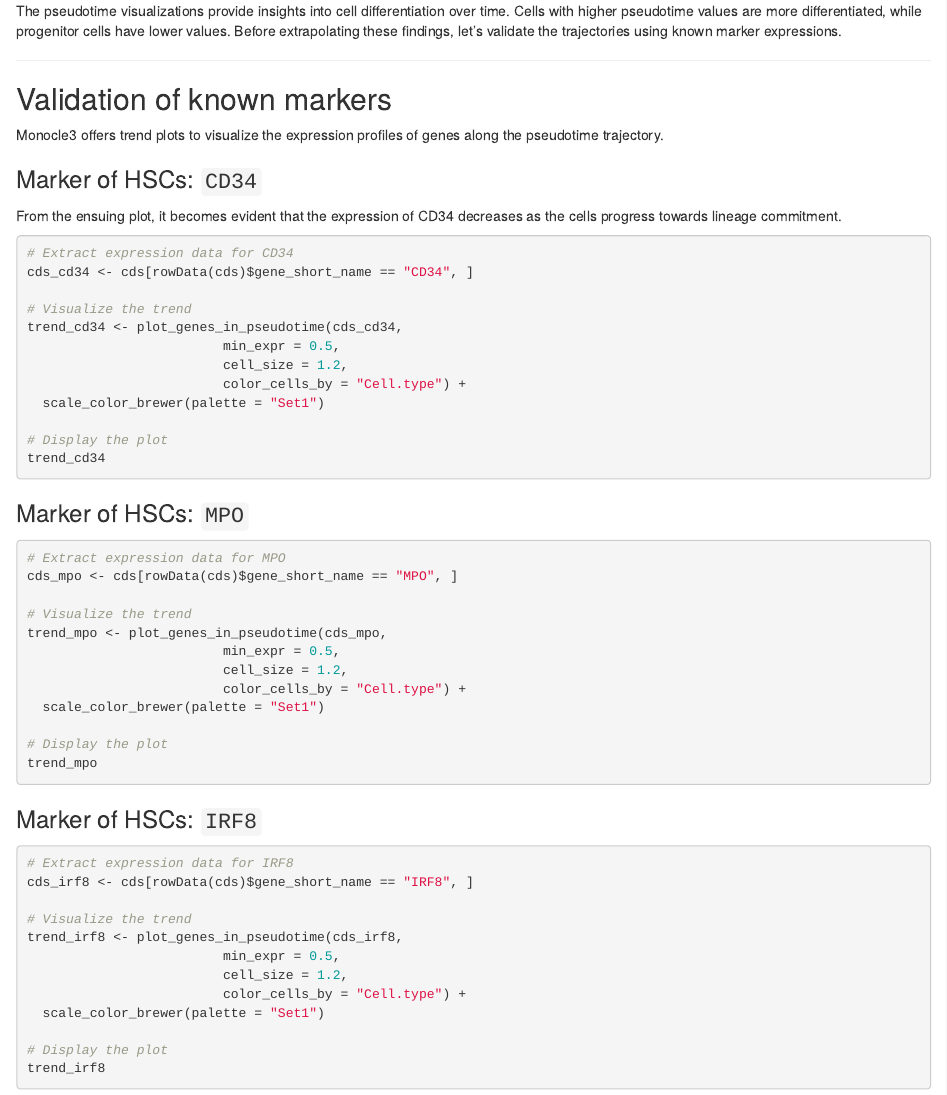
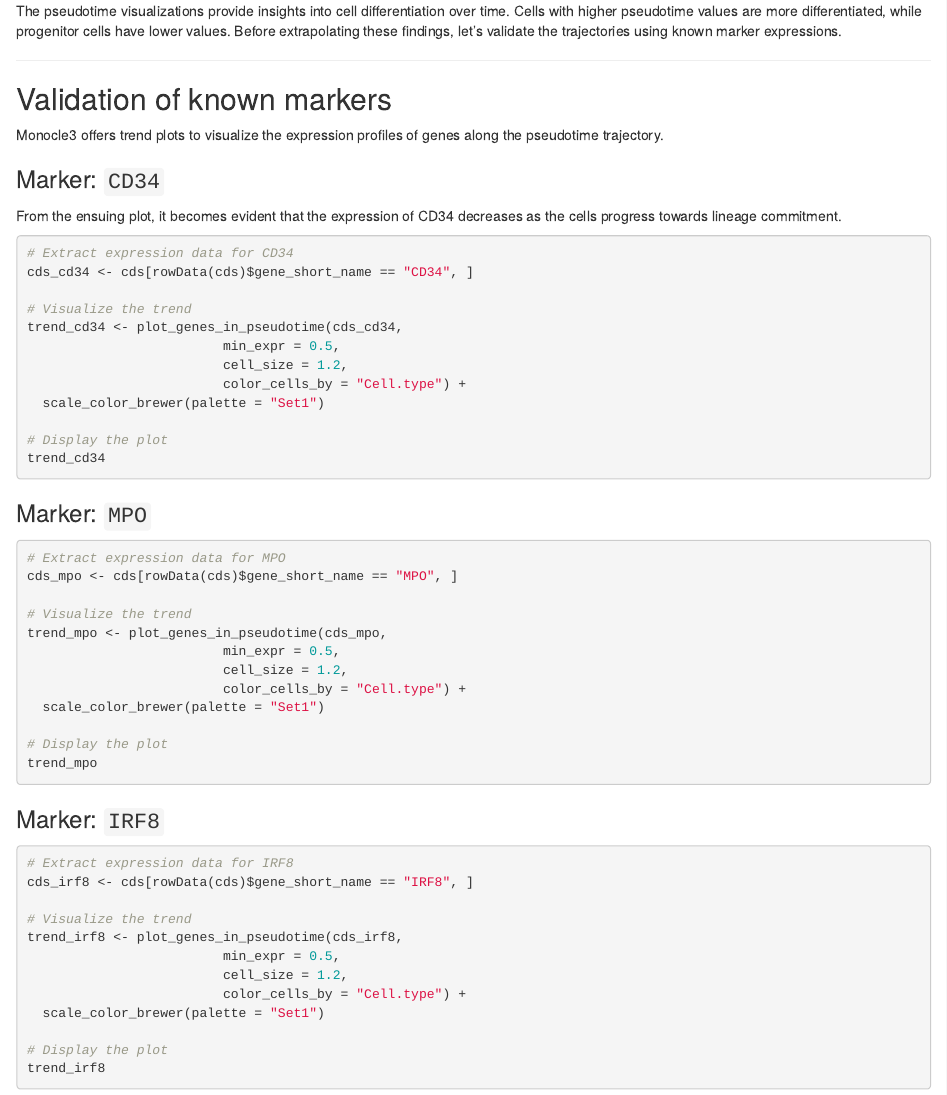
Before and after one commit to spriyansh/SDAC_2023, an R Markdown document (course_data/HandsOn5_A_Monocle3_Trajectory_Analysis/hands-on-session5_A_Monocle3_Trajectory_Analysis.Rmd): the page in a window 1100 px wide, from 10620 px down. Rendered offline with R 4.5, knitr and Pandoc, with nearby package versions; the code chunks are not run, so their results and figures are left out; drawn as R Markdown's standard HTML page in place of the format the file asks for.

Commit message:
Typo correct

````diff
--- a/course_data/HandsOn5_A_Monocle3_Trajectory_Analysis/hands-on-session5_A_Monocle3_Trajectory_Analysis.Rmd
+++ b/course_data/HandsOn5_A_Monocle3_Trajectory_Analysis/hands-on-session5_A_Monocle3_Trajectory_Analysis.Rmd
@@ -569,7 +569,7 @@ The pseudotime visualizations provide insights into cell differentiation over ti
 
 Monocle3 offers trend plots to visualize the expression profiles of genes along the pseudotime trajectory.
 
-### Marker of HSCs: `CD34`
+### Marker: `CD34`
 
 From the ensuing plot, it becomes evident that the expression of CD34 decreases as the cells progress towards lineage commitment.
 
@@ -588,7 +588,7 @@ trend_cd34 <- plot_genes_in_pseudotime(cds_cd34,
 trend_cd34
 ```
 
-### Marker of HSCs: `MPO`
+### Marker: `MPO`
 
 ```{r, "Plotting the MPO", echo=T, eval=T, message=F, warnings=F, fig.width=10, fig.height=7}
 # Extract expression data for MPO
@@ -605,7 +605,7 @@ trend_mpo <- plot_genes_in_pseudotime(cds_mpo,
 trend_mpo
 ```
 
-### Marker of HSCs: `IRF8`
+### Marker: `IRF8`
 
 ```{r, "Plotting the IRF8", echo=T, eval=T, message=F, warnings=F, fig.width=10, fig.height=7}
 # Extract expression data for IRF8
````
Also changed, not shown: 3 other files.
